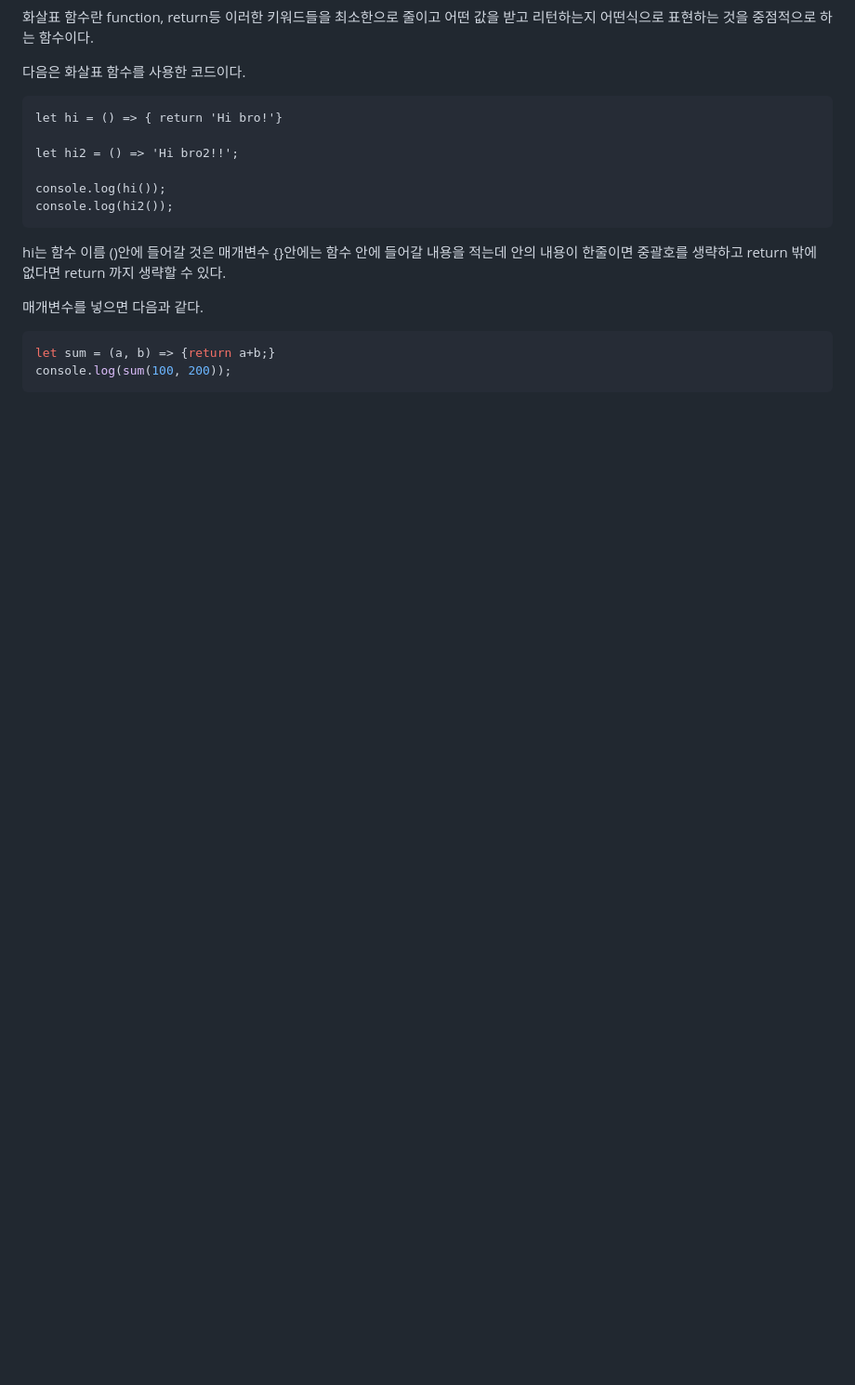
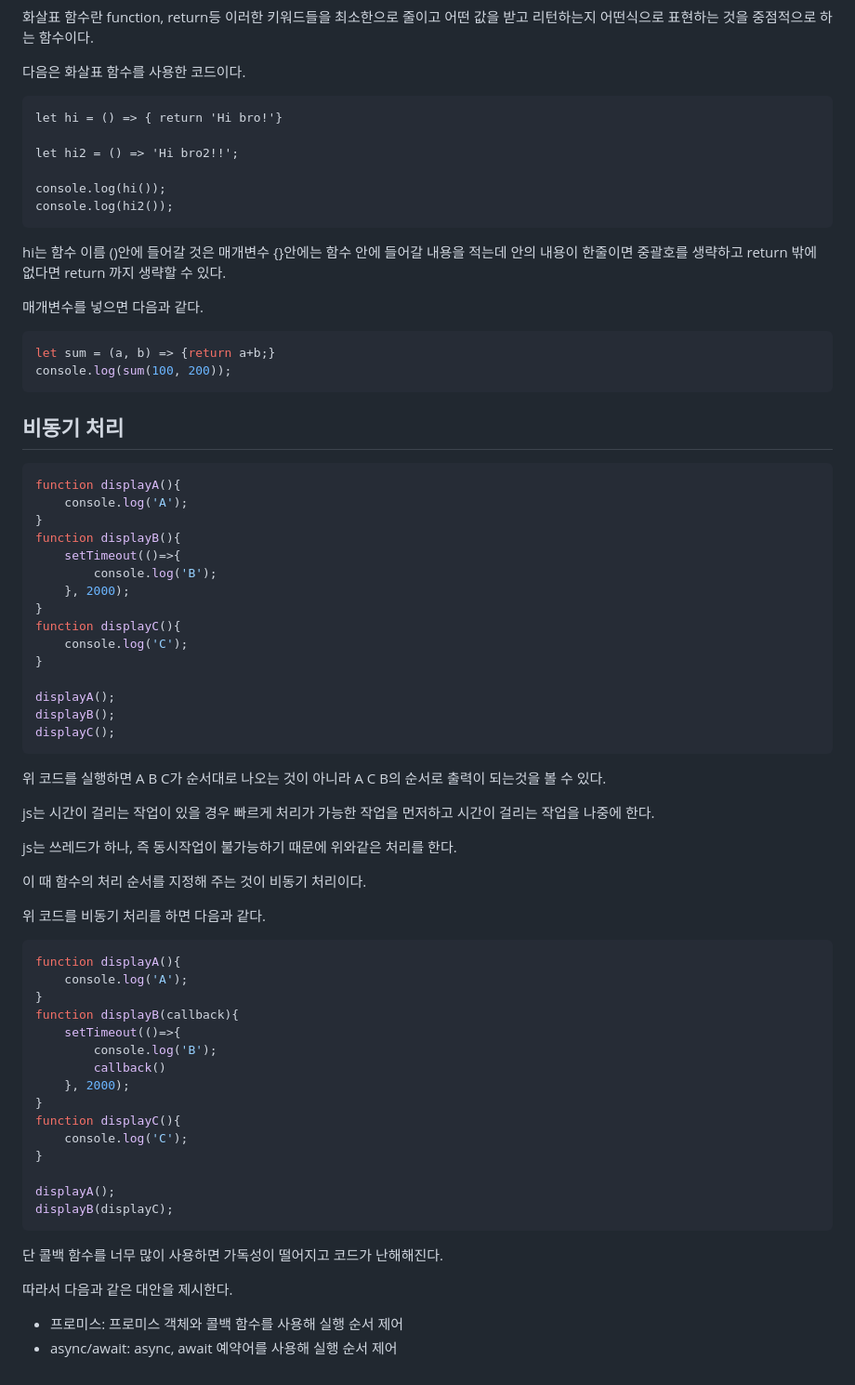
Before and after one commit to Jaeboong/BE-Node.js, a Markdown page: 1일차.md, the part around one of its changes. Shown at 93% size. Rendered like a GitHub page; blank space fills up the shorter version.

````diff
--- a/1주차.md
+++ b/1일차.md
@@ -145,3 +145,58 @@ hi는 함수 이름 ()안에 들어갈 것은 매개변수 {}안에는 함수
 let sum = (a, b) => {return a+b;}
 console.log(sum(100, 200));
 ```
+
+## 비동기 처리
+
+```javascript
+function displayA(){
+    console.log('A');
+}
+function displayB(){
+    setTimeout(()=>{
+        console.log('B');
+    }, 2000);
+}
+function displayC(){
+    console.log('C');
+}
+
+displayA();
+displayB();
+displayC();
+```
+
+위 코드를 실행하면 A B C가 순서대로 나오는 것이 아니라 A C B의 순서로 출력이 되는것을 볼 수 있다.
+
+js는 시간이 걸리는 작업이 있을 경우 빠르게 처리가 가능한 작업을 먼저하고 시간이 걸리는 작업을 나중에 한다.
+
+js는 쓰레드가 하나, 즉 동시작업이 불가능하기 때문에 위와같은 처리를 한다.
+
+이 때 함수의 처리 순서를 지정해 주는 것이 비동기 처리이다.
+
+위 코드를 비동기 처리를 하면 다음과 같다.
+
+```javascript
+function displayA(){
+    console.log('A');
+}
+function displayB(callback){
+    setTimeout(()=>{
+        console.log('B');
+        callback()
+    }, 2000);
+}
+function displayC(){
+    console.log('C');
+}
+
+displayA();
+displayB(displayC);
+```
+
+단 콜백 함수를 너무 많이 사용하면 가독성이 떨어지고 코드가 난해해진다.
+
+따라서 다음과 같은 대안을 제시한다.
+
+- 프로미스: 프로미스 객체와 콜백 함수를 사용해 실행 순서 제어
+- async/await: async, await 예약어를 사용해 실행 순서 제어
````
Also changed, not shown: other parts of 1일차.md (+5 -5 lines).
